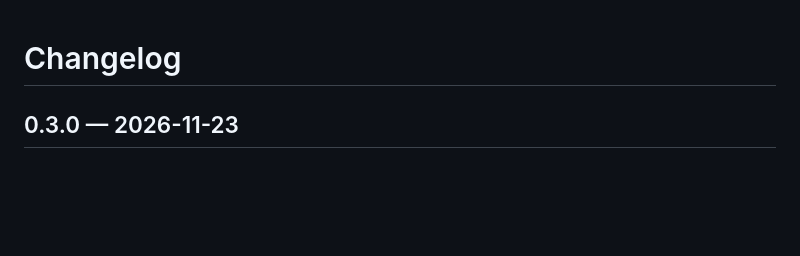
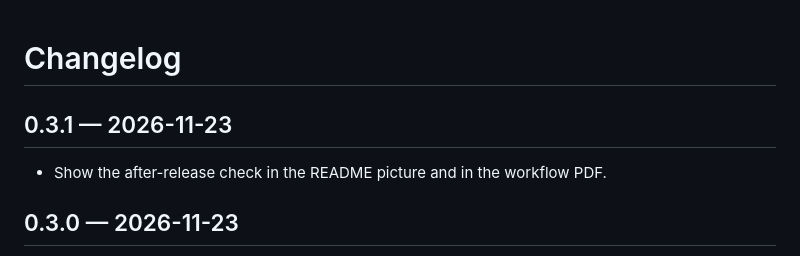
Before and after one commit to workspace-labs/checkflow, a Markdown page: CHANGELOG.md, the part around the change. Drawn GitHub-style; blank space fills up the shorter version.

Commit message:
Show the after-release check in the picture and the workflow (0.3.1)
Co-Authored-By: Claude Fable 5.2 <noreply@anthropic.com>
Claude-Session: https://claude.ai/code/session_017gVdSTwkuLex99E9hXA3QB

```diff
--- a/CHANGELOG.md
+++ b/CHANGELOG.md
@@ -1,4 +1,8 @@
 # Changelog
+
+## 0.3.1 — 2026-11-23
+
+- Show the after-release check in the README picture and in the workflow PDF.
 
 ## 0.3.0 — 2026-11-23
 
```
Also changed, not shown: README.md (+2 -2 lines), media/checkflow-hero.png, 3 other files.
